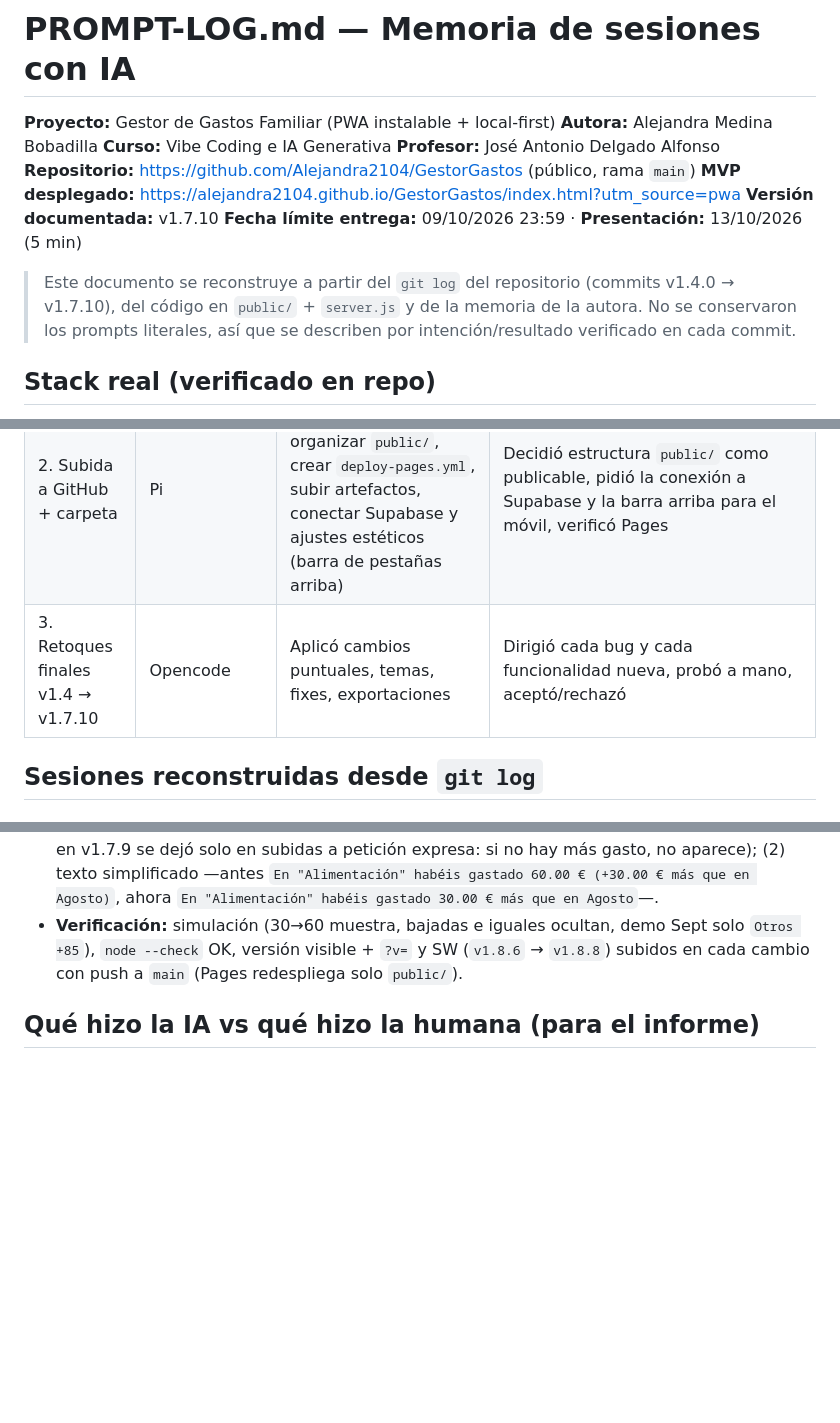
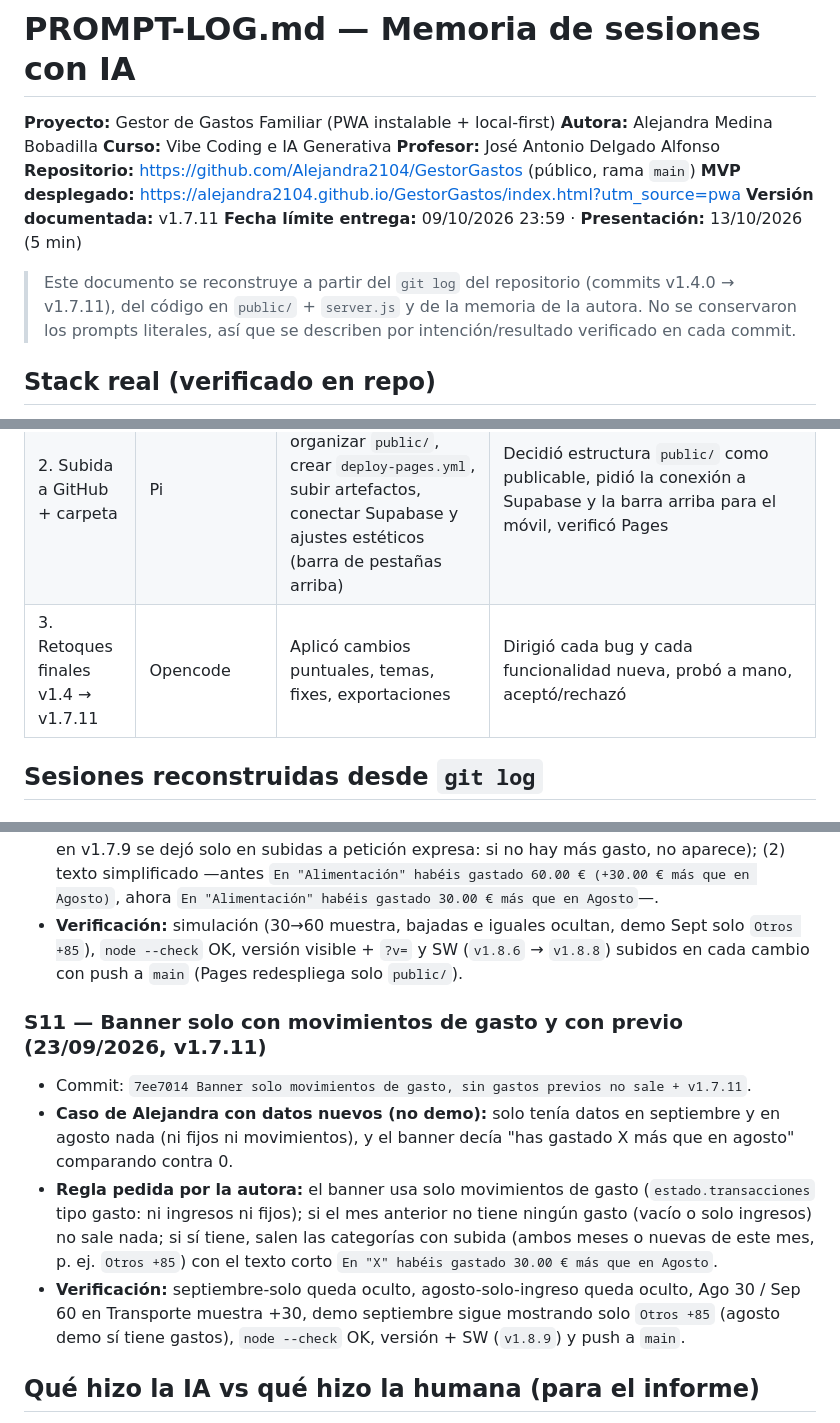
Before and after one commit to Alejandra2104/GestorGastos, a Markdown page: PROMPT-LOG.md, 3 parts joined by grey strips. Drawn GitHub-style; blank space fills up the shorter version.

Commit message:
Docs: banner v1.7.11 en PROMPT-LOG (S11)

```diff
--- a/PROMPT-LOG.md
+++ b/PROMPT-LOG.md
@@ -6,10 +6,10 @@
 **Profesor:** José Antonio Delgado Alfonso
 **Repositorio:** https://github.com/Alejandra2104/GestorGastos (público, rama `main`)
 **MVP desplegado:** https://alejandra2104.github.io/GestorGastos/index.html?utm_source=pwa
-**Versión documentada:** v1.7.10
+**Versión documentada:** v1.7.11
 **Fecha límite entrega:** 09/10/2026 23:59 · **Presentación:** 13/10/2026 (5 min)
 
-> Este documento se reconstruye a partir del `git log` del repositorio (commits v1.4.0 → v1.7.10), del código en `public/` + `server.js` y de la memoria de la autora. No se conservaron los prompts literales, así que se describen por intención/resultado verificado en cada commit.
+> Este documento se reconstruye a partir del `git log` del repositorio (commits v1.4.0 → v1.7.11), del código en `public/` + `server.js` y de la memoria de la autora. No se conservaron los prompts literales, así que se describen por intención/resultado verificado en cada commit.
 
 ## Stack real (verificado en repo)
 
@@ -41,7 +41,7 @@ Sí, la app se centra solo en `public/`. El resto de carpetas son restos que se
 |------|-------------|----------------|--------------------------------|
 | 1. Código inicial en local + PWA | Gemini | Generó la APP base: balance mensual, añadir gasto/ingreso, categorías, LocalStorage, diseño inicial + la convirtió en PWA (`manifest.json`, `sw.js`, iconos) para instalar en cualquier SO | Pidió expresamente que fuera instalable en Windows/Mac/Linux/Android/iOS, probó en local, detectó que faltaba visión familiar |
 | 2. Subida a GitHub + carpeta | Pi | Ayudó a correr el proyecto en GitHub, organizar `public/`, crear `deploy-pages.yml`, subir artefactos, conectar Supabase y ajustes estéticos (barra de pestañas arriba) | Decidió estructura `public/` como publicable, pidió la conexión a Supabase y la barra arriba para el móvil, verificó Pages |
-| 3. Retoques finales v1.4 → v1.7.10 | Opencode | Aplicó cambios puntuales, temas, fixes, exportaciones | Dirigió cada bug y cada funcionalidad nueva, probó a mano, aceptó/rechazó |
+| 3. Retoques finales v1.4 → v1.7.11 | Opencode | Aplicó cambios puntuales, temas, fixes, exportaciones | Dirigió cada bug y cada funcionalidad nueva, probó a mano, aceptó/rechazó |
 
 ## Sesiones reconstruidas desde `git log`
 
@@ -113,6 +113,12 @@ Sí, la app se centra solo en `public/`. El resto de carpetas son restos que se
 * **Cambios pedidos por la autora:** (1) sin límite mínimo —cualquier subida ≥ 0,01 € avisa— y todas las categorías con subida, no solo la mayor (v1.7.8 llegó a mostrar también bajadas y en v1.7.9 se dejó solo en subidas a petición expresa: si no hay más gasto, no aparece); (2) texto simplificado —antes `En "Alimentación" habéis gastado 60.00 € (+30.00 € más que en Agosto)`, ahora `En "Alimentación" habéis gastado 30.00 € más que en Agosto`—.
 * **Verificación:** simulación (30→60 muestra, bajadas e iguales ocultan, demo Sept solo `Otros +85`), `node --check` OK, versión visible + `?v=` y SW (`v1.8.6` → `v1.8.8`) subidos en cada cambio con push a `main` (Pages redespliega solo `public/`).
 
+### S11 — Banner solo con movimientos de gasto y con previo (23/09/2026, v1.7.11)
+* Commit: `7ee7014 Banner solo movimientos de gasto, sin gastos previos no sale + v1.7.11`.
+* **Caso de Alejandra con datos nuevos (no demo):** solo tenía datos en septiembre y en agosto nada (ni fijos ni movimientos), y el banner decía "has gastado X más que en agosto" comparando contra 0.
+* **Regla pedida por la autora:** el banner usa solo movimientos de gasto (`estado.transacciones` tipo gasto: ni ingresos ni fijos); si el mes anterior no tiene ningún gasto (vacío o solo ingresos) no sale nada; si sí tiene, salen las categorías con subida (ambos meses o nuevas de este mes, p. ej. `Otros +85`) con el texto corto `En "X" habéis gastado 30.00 € más que en Agosto`.
+* **Verificación:** septiembre-solo queda oculto, agosto-solo-ingreso queda oculto, Ago 30 / Sep 60 en Transporte muestra +30, demo septiembre sigue mostrando solo `Otros +85` (agosto demo sí tiene gastos), `node --check` OK, versión + SW (`v1.8.9`) y push a `main`.
+
 ## Qué hizo la IA vs qué hizo la humana (para el informe)
 
 * **IA:** generó ~90 % del código base, PWA, temas, CRUD, gráficos, Supabase, exports.
```
